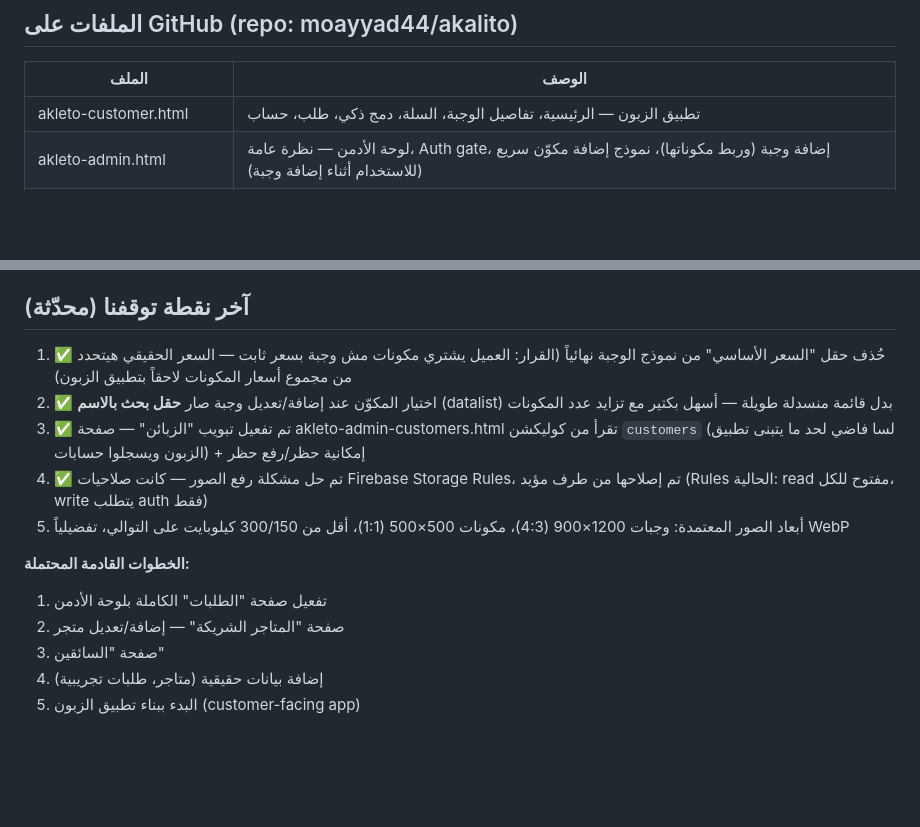
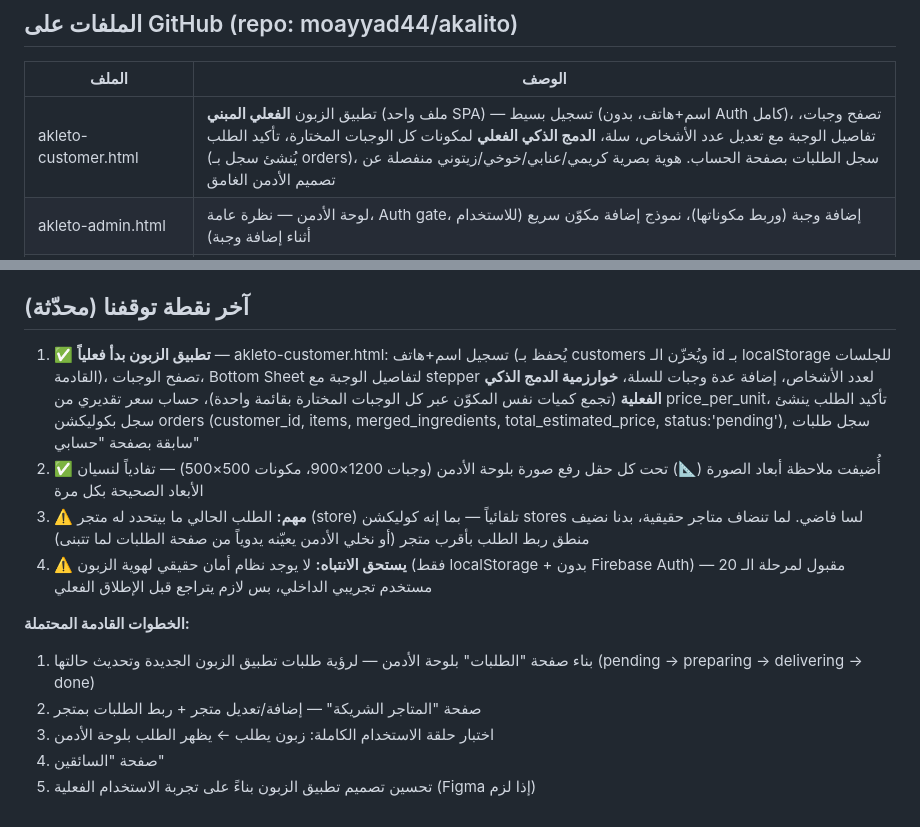
Before and after one commit to moayyad44/akalito, a Markdown page: context.md, 2 parts joined by grey strips. Rendered like a GitHub page; blank space fills up the shorter version.

Commit message:
تحديث context.md: بدء تطبيق الزبون الفعلي (تصفح، دمج ذكي، طلب) + ملاحظات أبعاد الصور

```diff
--- a/context.md
+++ b/context.md
@@ -27,7 +27,7 @@
 ## الملفات على GitHub (repo: moayyad44/akalito)
 | الملف | الوصف |
 |-------|--------|
-| akleto-customer.html | تطبيق الزبون — الرئيسية، تفاصيل الوجبة، السلة، دمج ذكي، طلب، حساب |
+| akleto-customer.html | تطبيق الزبون **الفعلي المبني** (ملف واحد SPA) — تسجيل بسيط (اسم+هاتف، بدون Auth كامل)، تصفح وجبات، تفاصيل الوجبة مع تعديل عدد الأشخاص، سلة، **الدمج الذكي الفعلي** لمكونات كل الوجبات المختارة، تأكيد الطلب (يُنشئ سجل بـ orders)، سجل الطلبات بصفحة الحساب. هوية بصرية كريمي/عنابي/خوخي/زيتوني منفصلة عن تصميم الأدمن الغامق |
 | akleto-admin.html | لوحة الأدمن — نظرة عامة، Auth gate، إضافة وجبة (وربط مكوناتها)، نموذج إضافة مكوّن سريع (للاستخدام أثناء إضافة وجبة) |
 | akleto-admin-ingredients.html | صفحة مستقلة لإدارة المكونات — عرض القائمة الكاملة + إضافة + حذف |
 | akleto-admin-meals.html | صفحة مستقلة لإدارة الوجبات — شبكة بطاقات، ضغط على وجبة يفتح تفاصيلها ويقدر يعدلها (بما فيها مكوناتها)، إضافة، حذف |
@@ -61,15 +61,14 @@
 - ميزانية تسويق مستقبلية: 100-300 دينار/شهر (انستغرام، تيك توك، واتساب)
 
 ## آخر نقطة توقفنا (محدّثة)
-1. ✅ حُذف حقل "السعر الأساسي" من نموذج الوجبة نهائياً (القرار: العميل يشتري مكونات مش وجبة بسعر ثابت — السعر الحقيقي هيتحدد من مجموع أسعار المكونات لاحقاً بتطبيق الزبون)
-2. ✅ اختيار المكوّن عند إضافة/تعديل وجبة صار **حقل بحث بالاسم** (datalist) بدل قائمة منسدلة طويلة — أسهل بكتير مع تزايد عدد المكونات
-3. ✅ تم تفعيل تبويب "الزبائن" — صفحة akleto-admin-customers.html تقرأ من كوليكشن `customers` (لسا فاضي لحد ما يتبنى تطبيق الزبون ويسجلوا حسابات) + إمكانية حظر/رفع حظر
-4. ✅ تم حل مشكلة رفع الصور — كانت صلاحيات Firebase Storage Rules، تم إصلاحها من طرف مؤيد (Rules الحالية: read مفتوح للكل، write يتطلب auth فقط)
-5. أبعاد الصور المعتمدة: وجبات 1200×900 (4:3)، مكونات 500×500 (1:1)، أقل من 300/150 كيلوبايت على التوالي، تفضيلياً WebP
+1. ✅ **تطبيق الزبون بدأ فعلياً** — akleto-customer.html: تسجيل اسم+هاتف (يُحفظ بـ customers ويُخزّن الـ id بـ localStorage للجلسات القادمة)، تصفح الوجبات، Bottom Sheet لتفاصيل الوجبة مع stepper لعدد الأشخاص، إضافة عدة وجبات للسلة، **خوارزمية الدمج الذكي الفعلية** (تجمع كميات نفس المكوّن عبر كل الوجبات المختارة بقائمة واحدة)، حساب سعر تقديري من price_per_unit، تأكيد الطلب ينشئ سجل بكوليكشن orders (customer_id, items, merged_ingredients, total_estimated_price, status:'pending'), سجل طلبات سابقة بصفحة "حسابي"
+2. ✅ أُضيفت ملاحظة أبعاد الصورة (📐) تحت كل حقل رفع صورة بلوحة الأدمن (وجبات 1200×900، مكونات 500×500) — تفادياً لنسيان الأبعاد الصحيحة بكل مرة
+3. ⚠️ **مهم:** الطلب الحالي ما بيتحدد له متجر (store) تلقائياً — بما إنه كوليكشن stores لسا فاضي. لما تنضاف متاجر حقيقية، بدنا نضيف منطق ربط الطلب بأقرب متجر (أو نخلي الأدمن يعيّنه يدوياً من صفحة الطلبات لما تتبنى)
+4. ⚠️ **يستحق الانتباه:** لا يوجد نظام أمان حقيقي لهوية الزبون (فقط localStorage + بدون Firebase Auth) — مقبول لمرحلة الـ 20 مستخدم تجريبي الداخلي، بس لازم يتراجع قبل الإطلاق الفعلي
 
 **الخطوات القادمة المحتملة:**
-1. تفعيل صفحة "الطلبات" الكاملة بلوحة الأدمن
-2. صفحة "المتاجر الشريكة" — إضافة/تعديل متجر
-3. صفحة "السائقين"
-4. إضافة بيانات حقيقية (متاجر، طلبات تجريبية)
-5. البدء ببناء تطبيق الزبون (customer-facing app)
+1. بناء صفحة "الطلبات" بلوحة الأدمن — لرؤية طلبات تطبيق الزبون الجديدة وتحديث حالتها (pending → preparing → delivering → done)
+2. صفحة "المتاجر الشريكة" — إضافة/تعديل متجر + ربط الطلبات بمتجر
+3. اختبار حلقة الاستخدام الكاملة: زبون يطلب ← يظهر الطلب بلوحة الأدمن
+4. صفحة "السائقين"
+5. تحسين تصميم تطبيق الزبون بناءً على تجربة الاستخدام الفعلية (Figma إذا لزم)
```
